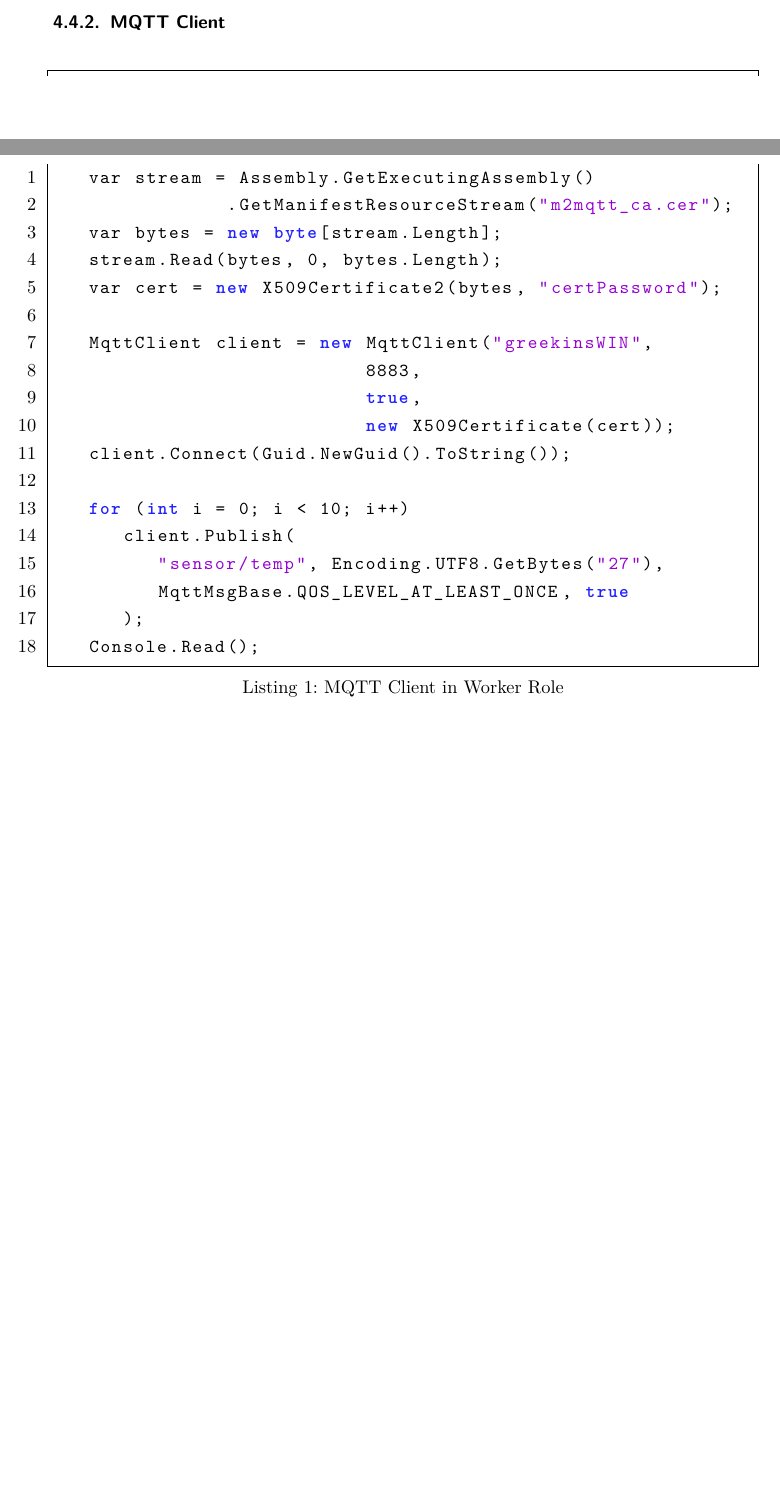
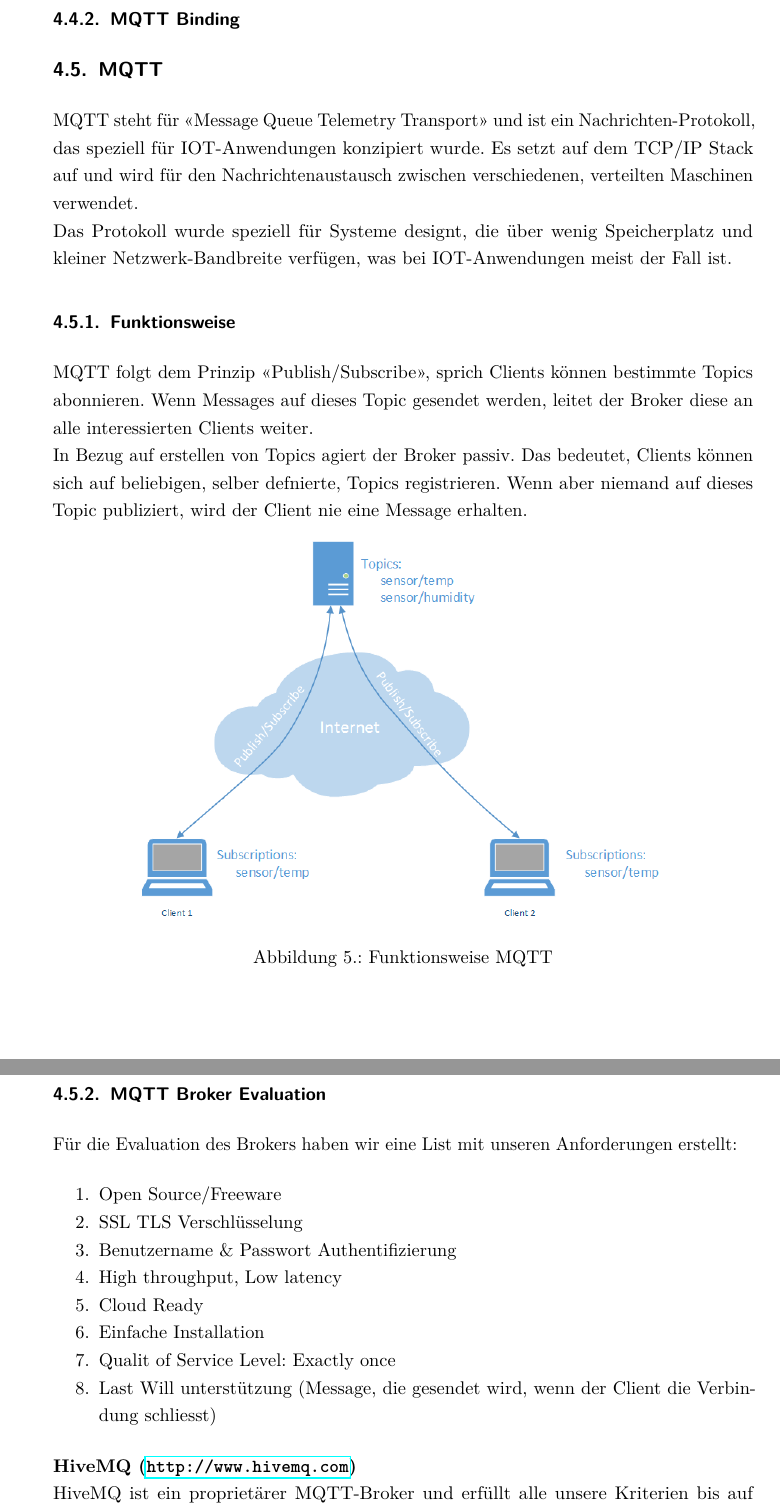
Before and after one commit to greekins/baIOT_TeX, a LaTeX thesis (index.tex, which reads report/realization.tex): two parts of pages 20 and 21 of 43 before the commit and two parts of pages 21 and 22 of 45 after it, joined at a grey line, cut so that both start at the same text, the shorter picture padded with empty space. The pictures show the PDF file index.pdf that the author committed with the source.

Commit message:
- insert MQTT Evaluation (Broker & Client)

```diff
--- a/report/realization.tex
+++ b/report/realization.tex
@@ -51,25 +51,35 @@ Alle momentan verfügbare Bindings sind unter folgendem Link zu finden: \url{htt
 	\label{fig:deploymentAzure}
 \end{figure}
 
-\subsubsection{MQTT Client}
+\subsubsection{MQTT Binding}
 
-\begin{lstlisting}[style=csharp, caption=MQTT Client in Worker Role]
-	var stream = Assembly.GetExecutingAssembly()
-					.GetManifestResourceStream("m2mqtt_ca.cer");
-	var bytes = new byte[stream.Length];
-	stream.Read(bytes, 0, bytes.Length);
-	var cert = new X509Certificate2(bytes, "certPassword");
+\subsection{MQTT}
+MQTT steht für «Message Queue Telemetry Transport» und ist ein Nachrichten-Protokoll, das speziell für IOT-Anwendungen konzipiert wurde. Es setzt auf dem TCP/IP Stack auf und wird für den Nachrichtenaustausch zwischen verschiedenen, verteilten Maschinen verwendet. \\
+Das Protokoll wurde speziell für Systeme designt, die über wenig Speicherplatz und kleiner Netzwerk-Bandbreite verfügen, was bei IOT-Anwendungen meist der Fall ist.
 
-	MqttClient client = new MqttClient("greekinsWIN",
-									8883,
-									true,
-									new X509Certificate(cert));
-	client.Connect(Guid.NewGuid().ToString());
+\subsubsection{Funktionsweise}
+MQTT folgt dem Prinzip «Publish/Subscribe», sprich Clients können bestimmte Topics abonnieren. Wenn Messages auf dieses Topic gesendet werden, leitet der Broker diese an alle interessierten Clients weiter. \\
+In Bezug auf erstellen von Topics agiert der Broker passiv. Das bedeutet, Clients können sich auf beliebigen, selber defnierte, Topics registrieren. Wenn aber niemand auf dieses Topic publiziert, wird der Client nie eine Message erhalten.
 
-	for (int i = 0; i < 10; i++)
-		client.Publish(
-			"sensor/temp", Encoding.UTF8.GetBytes("27"),
-			MqttMsgBase.QOS_LEVEL_AT_LEAST_ONCE, true
-		);
-	Console.Read();
-\end{lstlisting}
+\begin{figure}[h!]
+	\centering
+		\includegraphics[scale=0.6]{report/img/mqttFunktionsweise}
+	\caption{Funktionsweise MQTT}
+	\label{fig:deploymentAzure}
+\end{figure}
+
+\subsubsection{MQTT Broker Evaluation}
+Für die Evaluation des Brokers haben wir eine List mit unseren Anforderungen erstellt:
+
+\begin{enumerate}
+	\item Open Source/Freeware
+	\item SSL TLS Verschlüsselung
+	\item Benutzername \& Passwort Authentifizierung
+	\item High throughput, Low latency
+	\item Cloud Ready
+	\item Einfache Installation
+	\item Qualit of Service Level: Exactly once
+	\item Last Will unterstützung (Message, die gesendet wird, wenn der Client die Verbindung schliesst)
+\end{enumerate}
+
+\textbf{HiveMQ (\url{http://www.hivemq.com})} \\
```
Also changed, not shown: index.pdf, report/img/mqttFunktionsweise.png (added), report/realization.tex (21 more changed lines).
